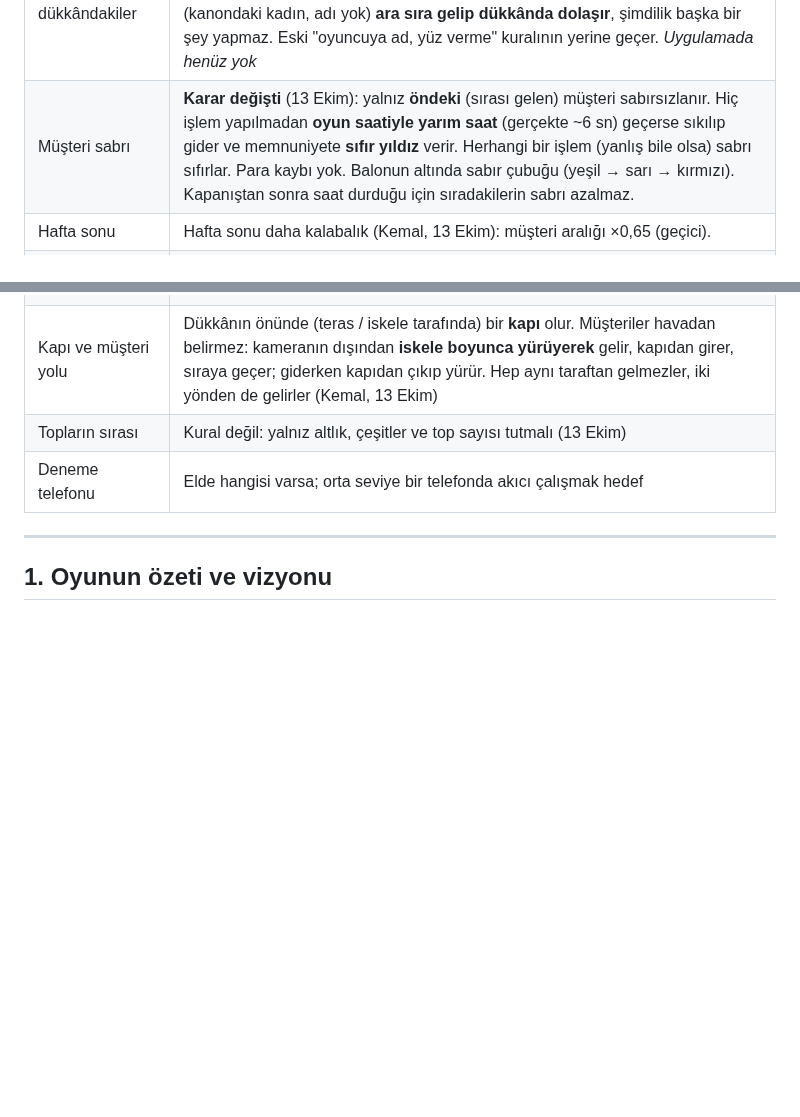
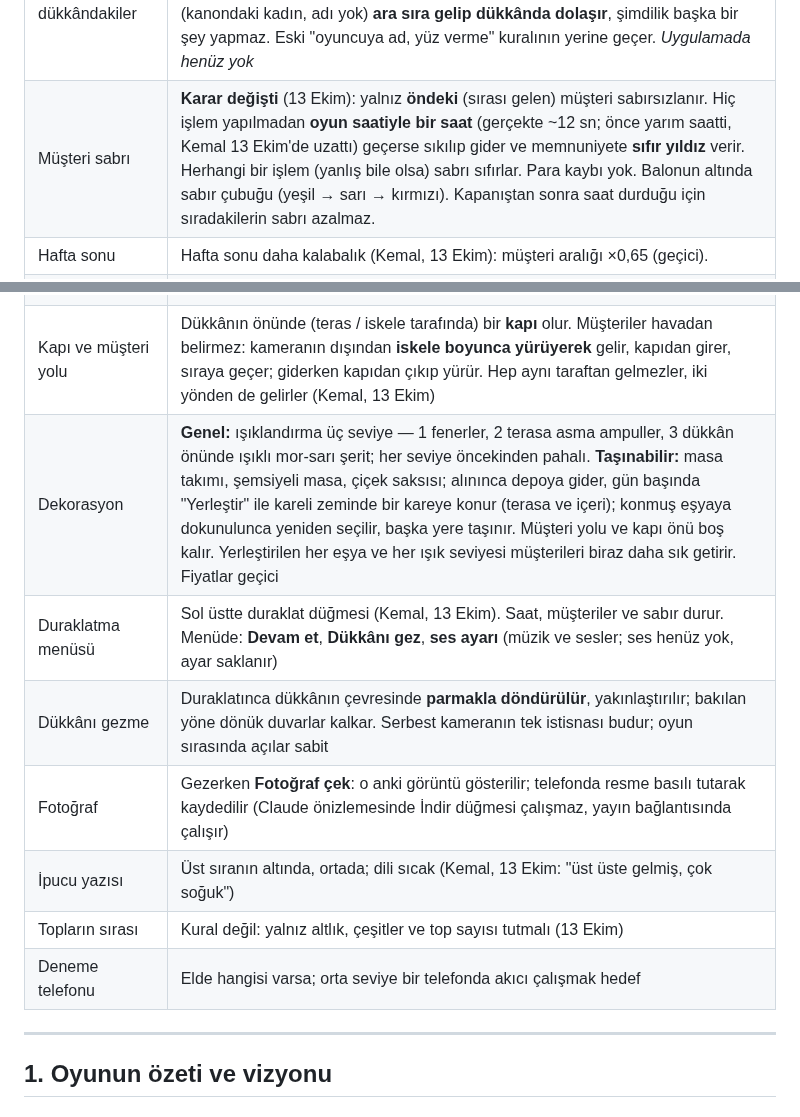
Before and after one commit to hkemal94/DondumaciKizlar, a Markdown page: docs/tasarim-belgesi.md, 2 parts joined by grey strips. Rendered like a GitHub page; blank space fills up the shorter version.

```diff
--- a/docs/tasarim-belgesi.md
+++ b/docs/tasarim-belgesi.md
@@ -56,7 +56,7 @@ Taslakla çelişen yerde bu bölüm geçerli.
 | İlk dört çeşit | **Çilek, Çikolata, Fıstık, Kaymak** (Kemal, 13 Ekim) |
 | Para | Adsız jeton (Kemal, 13 Ekim) |
 | Oyuncu ve dükkândakiler | **Karar değişti** (13 Ekim): tezgahın arkasında oyuncunun **kişiselleştirebileceği bir çalışan** olur: ten rengi, saç, kıyafet ve önlük, **ad** (oyuncu yazar); parayla yeni kıyafet açılır; vakti gelince şapka, küpe, gözlük gibi aksesuarlar. Dükkânın sahibi (kanondaki kadın, adı yok) **ara sıra gelip dükkânda dolaşır**, şimdilik başka bir şey yapmaz. Eski "oyuncuya ad, yüz verme" kuralının yerine geçer. *Uygulamada henüz yok* |
-| Müşteri sabrı | **Karar değişti** (13 Ekim): yalnız **öndeki** (sırası gelen) müşteri sabırsızlanır. Hiç işlem yapılmadan **oyun saatiyle yarım saat** (gerçekte ~6 sn) geçerse sıkılıp gider ve memnuniyete **sıfır yıldız** verir. Herhangi bir işlem (yanlış bile olsa) sabrı sıfırlar. Para kaybı yok. Balonun altında sabır çubuğu (yeşil → sarı → kırmızı). Kapanıştan sonra saat durduğu için sıradakilerin sabrı azalmaz. |
+| Müşteri sabrı | **Karar değişti** (13 Ekim): yalnız **öndeki** (sırası gelen) müşteri sabırsızlanır. Hiç işlem yapılmadan **oyun saatiyle bir saat** (gerçekte ~12 sn; önce yarım saatti, Kemal 13 Ekim'de uzattı) geçerse sıkılıp gider ve memnuniyete **sıfır yıldız** verir. Herhangi bir işlem (yanlış bile olsa) sabrı sıfırlar. Para kaybı yok. Balonun altında sabır çubuğu (yeşil → sarı → kırmızı). Kapanıştan sonra saat durduğu için sıradakilerin sabrı azalmaz. |
 | Hafta sonu | Hafta sonu daha kalabalık (Kemal, 13 Ekim): müşteri aralığı ×0,65 (geçici). |
 | Siparişlerin büyümesi | Bazen **iki dondurma**, bazen **birden çok süsleme**; bir şey **açılınca** başlar (Kemal, 13 Ekim). Ne açılacağı açık (öneri: Dükkânı geliştir'den bir tepsi ya da ikinci çalışma yeri). *Uygulamada henüz yok* |
 | Waffle ve limonata | Şimdilik yok. Gelince **kendi mini oyunları** olur; makineleri **parayla alınıp dükkâna konur**; geliri ve memnuniyeti etkileyen bir yapı düşünülebilir (Kemal, 13 Ekim) |
@@ -68,6 +68,11 @@ Taslakla çelişen yerde bu bölüm geçerli.
 | Süsleme kaldırma | Aynı süslemeye yeniden basınca o süsleme kalkar; süsleme için Geri al gerekmez (Geri al yalnız kepçedeki ve konmuş toplar için kalır). Bir dondurmaya birden çok süsleme gelebilir (Kemal, 13 Ekim). |
 | Dekorasyon türleri | İki tür (Kemal, 13 Ekim): **genel** (ör. ışıklandırma; tek tip, daha pahalı üst seviyeleri olabilir) ve **taşınabilir** (ör. masa takımı: alınır, yerini oyuncu elle seçer; kareli yerleştirme düzeni önerildi). Taşınabilir eşyalar **dükkânın içine de önüne (terasa) de** konabilir (Kemal, 13 Ekim). Dekorasyon uzun soluklu bir alan. *Uygulamada henüz yok* |
 | Kapı ve müşteri yolu | Dükkânın önünde (teras / iskele tarafında) bir **kapı** olur. Müşteriler havadan belirmez: kameranın dışından **iskele boyunca yürüyerek** gelir, kapıdan girer, sıraya geçer; giderken kapıdan çıkıp yürür. Hep aynı taraftan gelmezler, iki yönden de gelirler (Kemal, 13 Ekim) |
+| Dekorasyon | **Genel:** ışıklandırma üç seviye — 1 fenerler, 2 terasa asma ampuller, 3 dükkân önünde ışıklı mor-sarı şerit; her seviye öncekinden pahalı. **Taşınabilir:** masa takımı, şemsiyeli masa, çiçek saksısı; alınınca depoya gider, gün başında "Yerleştir" ile kareli zeminde bir kareye konur (terasa ve içeri); konmuş eşyaya dokunulunca yeniden seçilir, başka yere taşınır. Müşteri yolu ve kapı önü boş kalır. Yerleştirilen her eşya ve her ışık seviyesi müşterileri biraz daha sık getirir. Fiyatlar geçici |
+| Duraklatma menüsü | Sol üstte duraklat düğmesi (Kemal, 13 Ekim). Saat, müşteriler ve sabır durur. Menüde: **Devam et**, **Dükkânı gez**, **ses ayarı** (müzik ve sesler; ses henüz yok, ayar saklanır) |
+| Dükkânı gezme | Duraklatınca dükkânın çevresinde **parmakla döndürülür**, yakınlaştırılır; bakılan yöne dönük duvarlar kalkar. Serbest kameranın tek istisnası budur; oyun sırasında açılar sabit |
+| Fotoğraf | Gezerken **Fotoğraf çek**: o anki görüntü gösterilir; telefonda resme basılı tutarak kaydedilir (Claude önizlemesinde İndir düğmesi çalışmaz, yayın bağlantısında çalışır) |
+| İpucu yazısı | Üst sıranın altında, ortada; dili sıcak (Kemal, 13 Ekim: "üst üste gelmiş, çok soğuk") |
 | Topların sırası | Kural değil: yalnız altlık, çeşitler ve top sayısı tutmalı (13 Ekim) |
 | Deneme telefonu | Elde hangisi varsa; orta seviye bir telefonda akıcı çalışmak hedef |
 
```
Also changed, not shown: CLAUDE.md (+1 -1 lines), docs/ekran/duraklat.png (added), docs/ekran/gezme.png (added), docs/ekran/telefon-dik-gunbasi.png (added), docs/ekran/yerlestirme.png (added), 12 other files.
